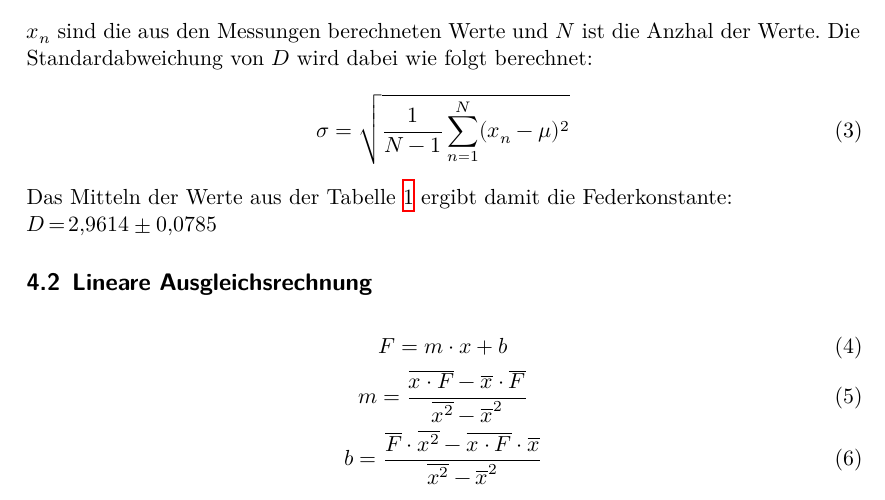
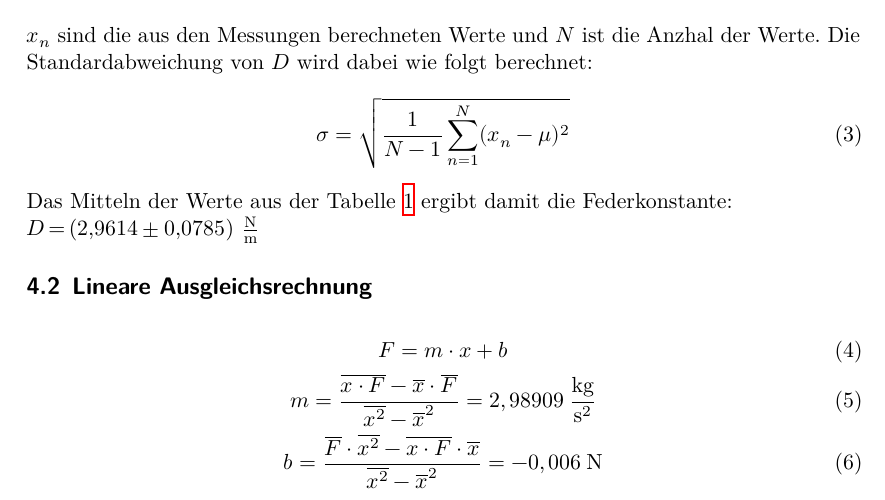
Before and after one commit to smjolame/Praktikum_1, a LaTeX document (Das_Hooksche_Gesetz_803/main.tex, which reads Das_Hooksche_Gesetz_803/content/auswertung.tex): part of page 4 of 5, cut so that both start at the same text. Compiled offline with XeLaTeX.

Commit message:
Einheiten Hinzugefuegt

```diff
--- a/Das_Hooksche_Gesetz_803/content/auswertung.tex
+++ b/Das_Hooksche_Gesetz_803/content/auswertung.tex
@@ -18,15 +18,15 @@ wird dabei wie folgt berechnet:
 \\
 Das Mitteln der Werte aus der Tabelle \ref{tab:Messdaten} ergibt damit die Federkonstante:
 \\
-$D$\,=\,\num{2,9614+-0,0785}
+$D$\,=\,(\num{2,9614+-0,0785})  $\frac{\si{\newton}}{\si{\meter}}$
 
 \subsection{Lineare Ausgleichsrechnung}
 
 
     \begin{gather}
         F= m \cdot x + b \\
-        m= \frac{\overline{x\cdot F}-\overline{x}\cdot \overline{F}}{\overline{x^2}-\overline{x}^2} \\
-        b= \frac{\overline{F}\cdot \overline{x^2}-\overline{x\cdot F}\cdot \overline{x}}{\overline{x^2}-\overline{x}^2}
+        m= \frac{\overline{x\cdot F}-\overline{x}\cdot \overline{F}}{\overline{x^2}-\overline{x}^2}=2,98909 \: \frac{\si{\kg}}{\si{\s}^2} \\
+        b= \frac{\overline{F}\cdot \overline{x^2}-\overline{x\cdot F}\cdot \overline{x}}{\overline{x^2}-\overline{x}^2}=-0,006 \: \si{\N}
     \end{gather}
 
 
```
Also changed, not shown: Das_Hooksche_Gesetz_803/content/Plot_Ausgleichsrechung.pdf (added).
